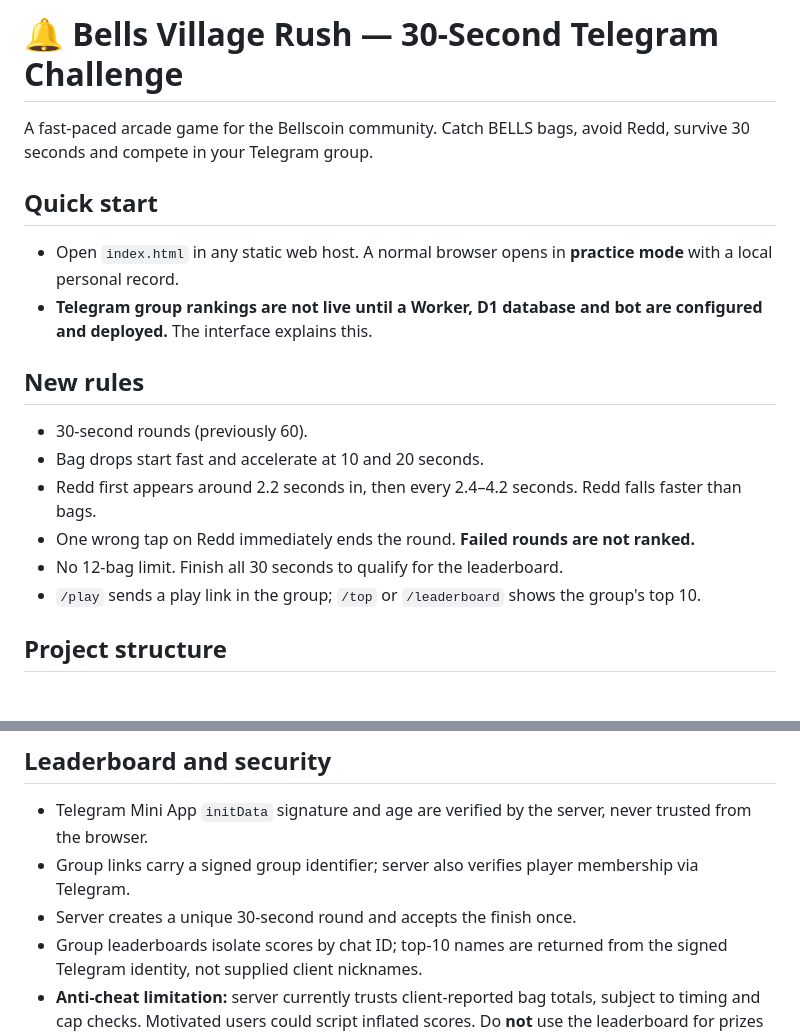
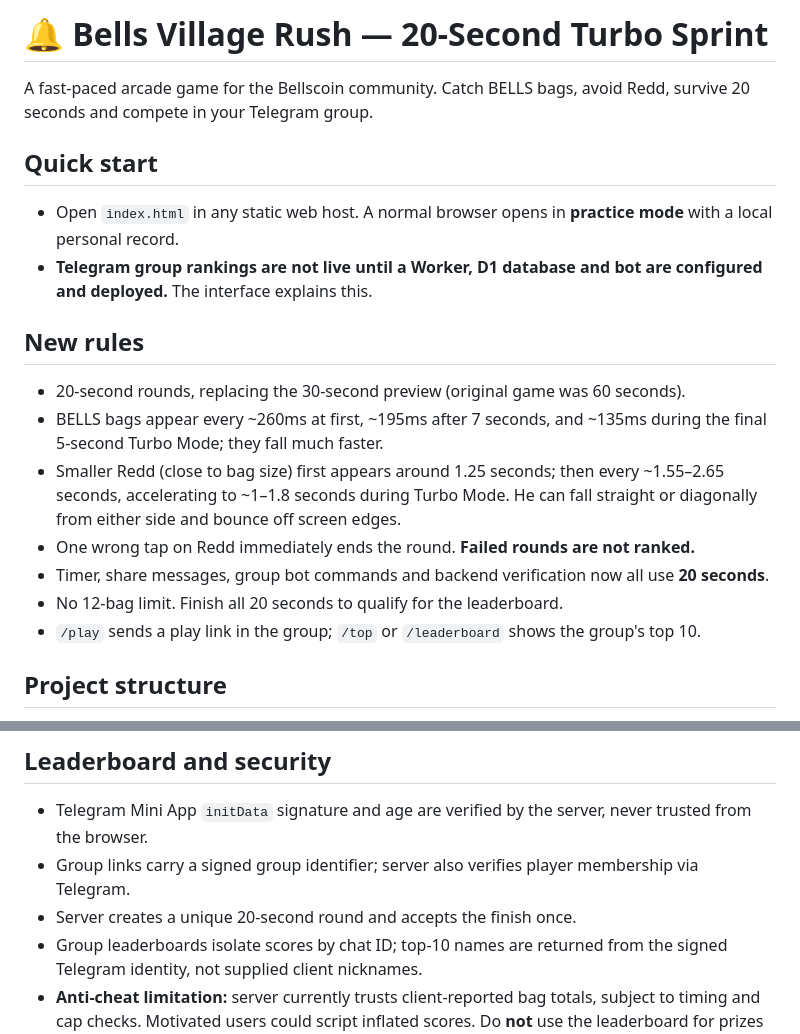
Before and after one commit to CoinBells/BellsGame, a Markdown page: README.md, 2 parts joined by grey strips. GitHub-like rendering.

Commit message:
docs: explain 20-second turbo sprint, diagonal fox and faster spawning

```diff
--- a/README.md
+++ b/README.md
@@ -1,6 +1,6 @@
-# 🔔 Bells Village Rush — 30-Second Telegram Challenge
+# 🔔 Bells Village Rush — 20-Second Turbo Sprint
 
-A fast-paced arcade game for the Bellscoin community. Catch BELLS bags, avoid Redd, survive 30 seconds and compete in your Telegram group.
+A fast-paced arcade game for the Bellscoin community. Catch BELLS bags, avoid Redd, survive 20 seconds and compete in your Telegram group.
 
 ## Quick start
 
@@ -9,11 +9,12 @@ A fast-paced arcade game for the Bellscoin community. Catch BELLS bags, avoid Re
 
 ## New rules
 
-- 30-second rounds (previously 60).
-- Bag drops start fast and accelerate at 10 and 20 seconds.
-- Redd first appears around 2.2 seconds in, then every 2.4–4.2 seconds. Redd falls faster than bags.
+- 20-second rounds, replacing the 30-second preview (original game was 60 seconds).
+- BELLS bags appear every ~260ms at first, ~195ms after 7 seconds, and ~135ms during the final 5-second Turbo Mode; they fall much faster.
+- Smaller Redd (close to bag size) first appears around 1.25 seconds; then every ~1.55–2.65 seconds, accelerating to ~1–1.8 seconds during Turbo Mode. He can fall straight or diagonally from either side and bounce off screen edges.
 - One wrong tap on Redd immediately ends the round. **Failed rounds are not ranked.**
-- No 12-bag limit. Finish all 30 seconds to qualify for the leaderboard.
+- Timer, share messages, group bot commands and backend verification now all use **20 seconds**.
+- No 12-bag limit. Finish all 20 seconds to qualify for the leaderboard.
 - `/play` sends a play link in the group; `/top` or `/leaderboard` shows the group's top 10.
 
 ## Project structure
@@ -42,7 +43,7 @@ A fast-paced arcade game for the Bellscoin community. Catch BELLS bags, avoid Re
 
 - Telegram Mini App `initData` signature and age are verified by the server, never trusted from the browser.
 - Group links carry a signed group identifier; server also verifies player membership via Telegram.
-- Server creates a unique 30-second round and accepts the finish once.
+- Server creates a unique 20-second round and accepts the finish once.
 - Group leaderboards isolate scores by chat ID; top-10 names are returned from the signed Telegram identity, not supplied client nicknames.
 - **Anti-cheat limitation:** server currently trusts client-reported bag totals, subject to timing and cap checks. Motivated users could script inflated scores. Do **not** use the leaderboard for prizes until server-authoritative spawn events, replay validation, and abuse controls are implemented.
 
```
